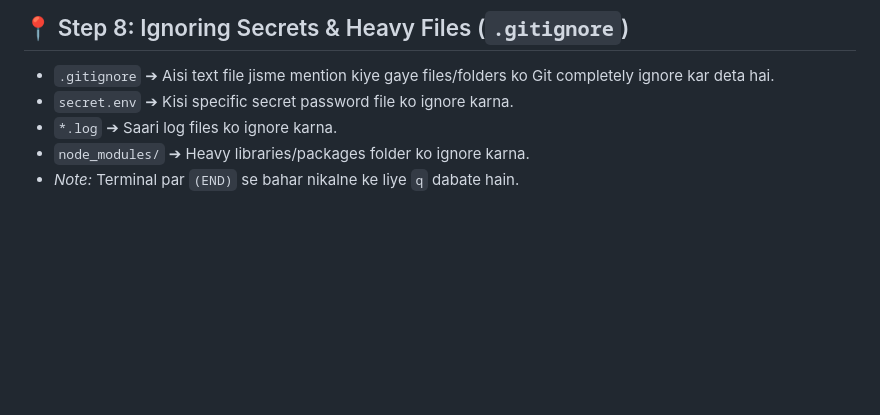
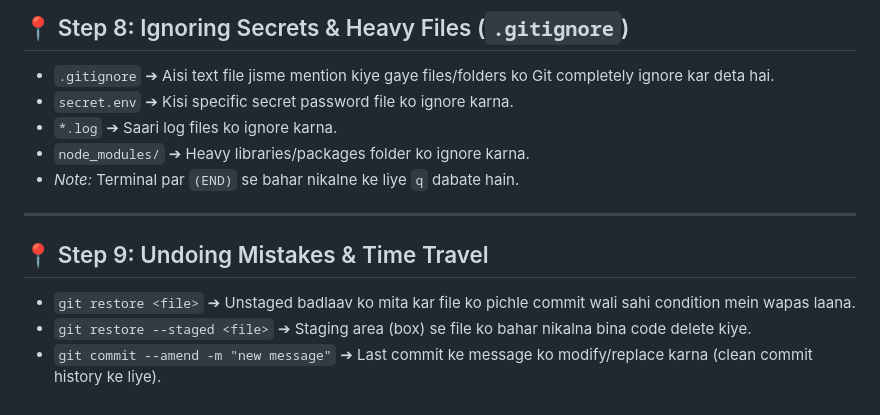
Before and after one commit to gitHarshjangir/Learning-gitub, a Markdown page: MY_GIT_DIARY.md, the part around the change. Drawn GitHub-style; blank space fills up the shorter version.

Commit message:
feat: diary updated

```diff
--- a/MY_GIT_DIARY.md
+++ b/MY_GIT_DIARY.md
@@ -64,3 +64,10 @@
 * `*.log` ➔ Saari log files ko ignore karna.
 * `node_modules/` ➔ Heavy libraries/packages folder ko ignore karna.
 * *Note:* Terminal par `(END)` se bahar nikalne ke liye `q` dabate hain.
+
+---
+
+## 📍 Step 9: Undoing Mistakes & Time Travel
+* `git restore <file>` ➔ Unstaged badlaav ko mita kar file ko pichle commit wali sahi condition mein wapas laana.
+* `git restore --staged <file>` ➔ Staging area (box) se file ko bahar nikalna bina code delete kiye.
+* `git commit --amend -m "new message"` ➔ Last commit ke message ko modify/replace karna (clean commit history ke liye).
```
